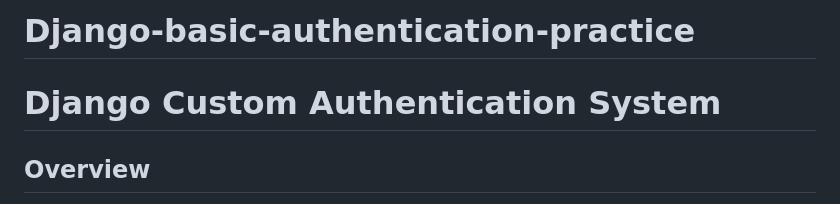
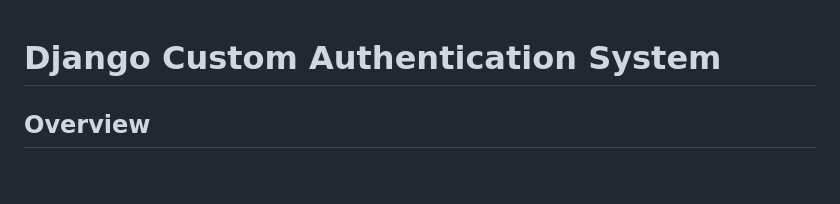
Before and after one commit to ashraf1600/Django-basic-authentication-practice, a Markdown page: README.md, the part around the change. Rendered like a GitHub page; blank space fills up the shorter version.

```diff
--- a/README.md
+++ b/README.md
@@ -1,4 +1,4 @@
-# Django-basic-authentication-practice
+
 
  # Django Custom Authentication System
 
```
